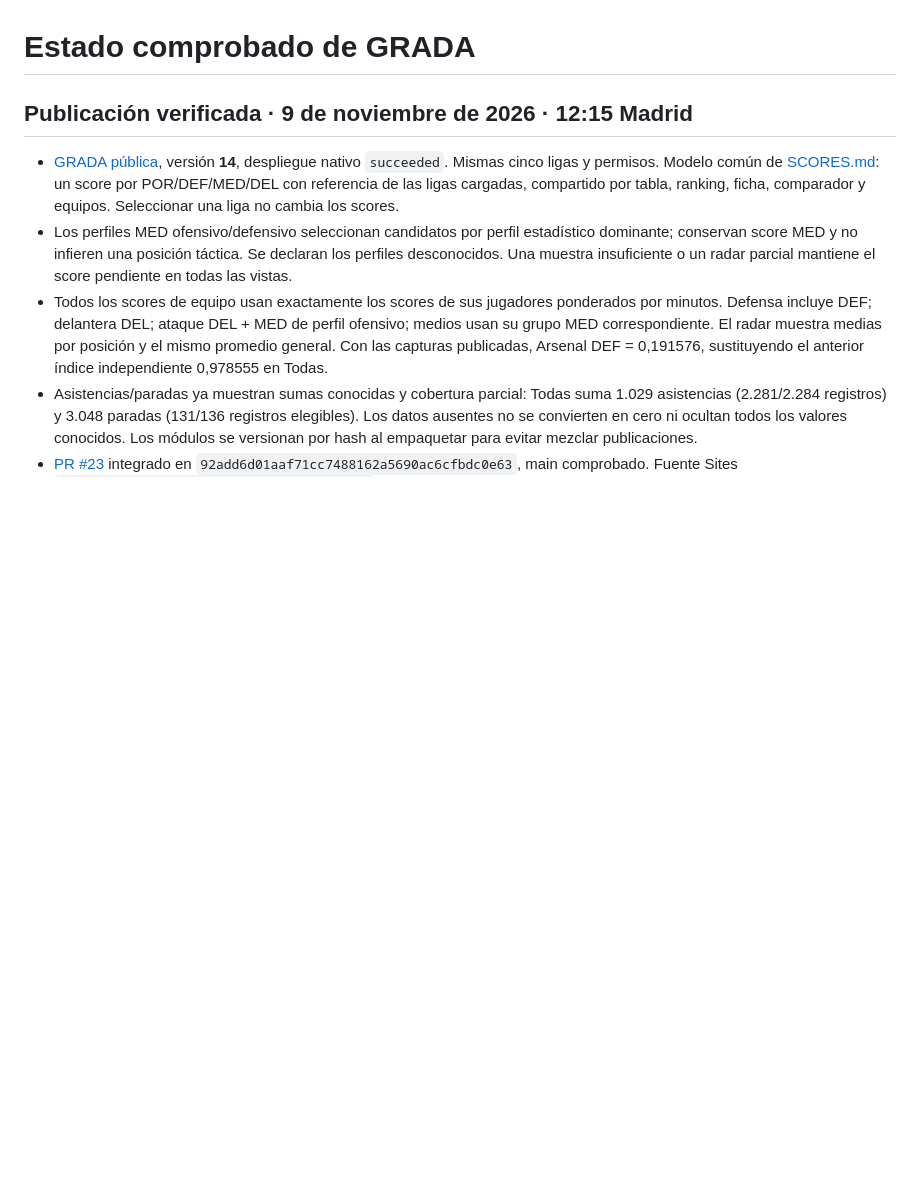
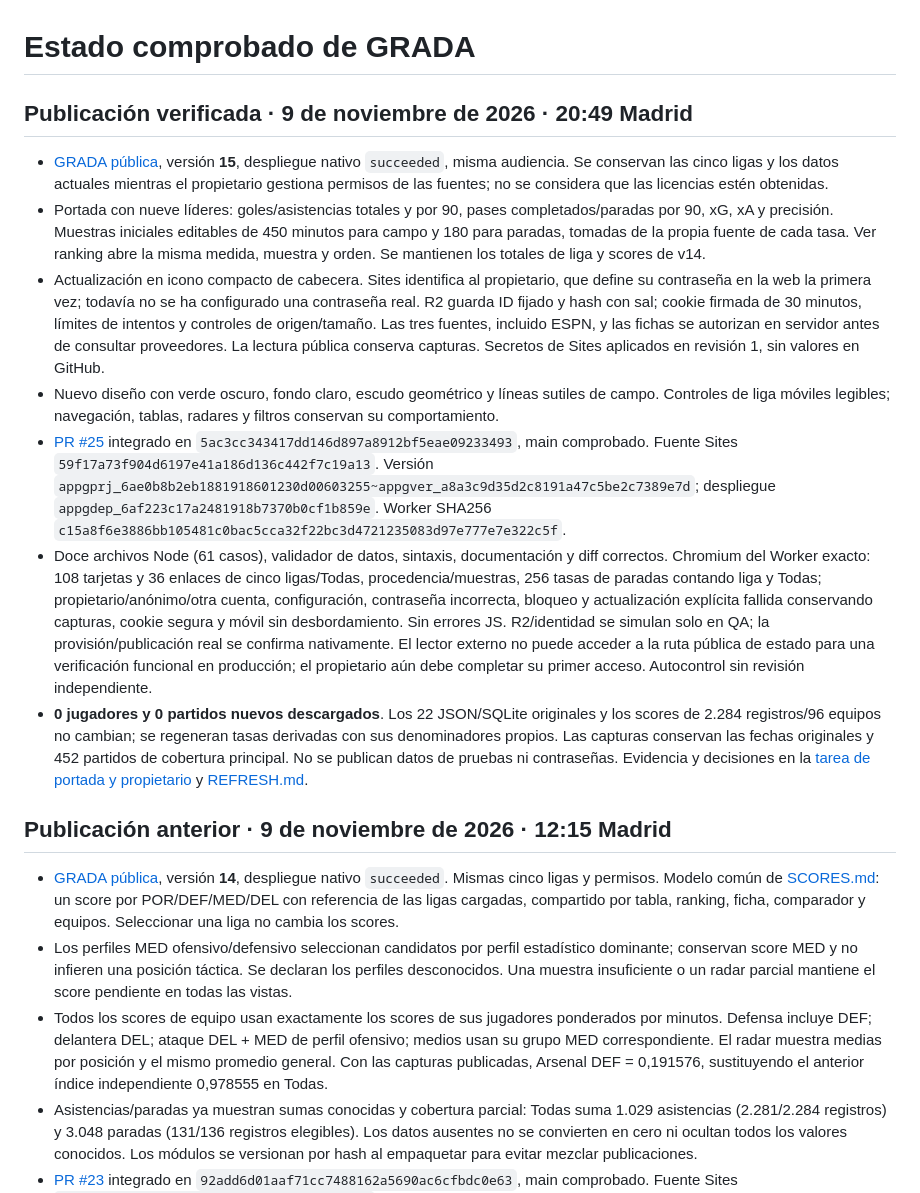
Before and after one commit to estadisticasfutbolxg/grada-futbol, a Markdown page: docs/STATUS.md, the part around the change. Drawn GitHub-style; blank space fills up the shorter version.

Commit message:
Registrar publicación v15 y acceso de propietario

```diff
--- a/docs/STATUS.md
+++ b/docs/STATUS.md
@@ -1,6 +1,16 @@
 # Estado comprobado de GRADA
 
-## Publicación verificada · 9 de noviembre de 2026 · 12:15 Madrid
+## Publicación verificada · 9 de noviembre de 2026 · 20:49 Madrid
+
+- [GRADA pública](https://grada-futbol-analitica.ivanmatema2.chatgpt.site), versión **15**, despliegue nativo `succeeded`, misma audiencia. Se conservan las cinco ligas y los datos actuales mientras el propietario gestiona permisos de las fuentes; no se considera que las licencias estén obtenidas.
+- Portada con nueve líderes: goles/asistencias totales y por 90, pases completados/paradas por 90, xG, xA y precisión. Muestras iniciales editables de 450 minutos para campo y 180 para paradas, tomadas de la propia fuente de cada tasa. Ver ranking abre la misma medida, muestra y orden. Se mantienen los totales de liga y scores de v14.
+- Actualización en icono compacto de cabecera. Sites identifica al propietario, que define su contraseña en la web la primera vez; todavía no se ha configurado una contraseña real. R2 guarda ID fijado y hash con sal; cookie firmada de 30 minutos, límites de intentos y controles de origen/tamaño. Las tres fuentes, incluido ESPN, y las fichas se autorizan en servidor antes de consultar proveedores. La lectura pública conserva capturas. Secretos de Sites aplicados en revisión 1, sin valores en GitHub.
+- Nuevo diseño con verde oscuro, fondo claro, escudo geométrico y líneas sutiles de campo. Controles de liga móviles legibles; navegación, tablas, radares y filtros conservan su comportamiento.
+- [PR #25](https://github.com/estadisticasfutbolxg/grada-futbol/pull/25) integrado en `5ac3cc343417dd146d897a8912bf5eae09233493`, main comprobado. Fuente Sites `59f17a73f904d6197e41a186d136c442f7c19a13`. Versión `appgprj_6ae0b8b2eb1881918601230d00603255~appgver_a8a3c9d35d2c8191a47c5be2c7389e7d`; despliegue `appgdep_6af223c17a2481918b7370b0cf1b859e`. Worker SHA256 `c15a8f6e3886bb105481c0bac5cca32f22bc3d4721235083d97e777e7e322c5f`.
+- Doce archivos Node (61 casos), validador de datos, sintaxis, documentación y diff correctos. Chromium del Worker exacto: 108 tarjetas y 36 enlaces de cinco ligas/Todas, procedencia/muestras, 256 tasas de paradas contando liga y Todas; propietario/anónimo/otra cuenta, configuración, contraseña incorrecta, bloqueo y actualización explícita fallida conservando capturas, cookie segura y móvil sin desbordamiento. Sin errores JS. R2/identidad se simulan solo en QA; la provisión/publicación real se confirma nativamente. El lector externo no puede acceder a la ruta pública de estado para una verificación funcional en producción; el propietario aún debe completar su primer acceso. Autocontrol sin revisión independiente.
+- **0 jugadores y 0 partidos nuevos descargados**. Los 22 JSON/SQLite originales y los scores de 2.284 registros/96 equipos no cambian; se regeneran tasas derivadas con sus denominadores propios. Las capturas conservan las fechas originales y 452 partidos de cobertura principal. No se publican datos de pruebas ni contraseñas. Evidencia y decisiones en la [tarea de portada y propietario](../loop/tasks/20261109-codex-leaders-per90.md) y [REFRESH.md](REFRESH.md).
+
+## Publicación anterior · 9 de noviembre de 2026 · 12:15 Madrid
 
 - [GRADA pública](https://grada-futbol-analitica.ivanmatema2.chatgpt.site), versión **14**, despliegue nativo `succeeded`. Mismas cinco ligas y permisos. Modelo común de [SCORES.md](SCORES.md): un score por POR/DEF/MED/DEL con referencia de las ligas cargadas, compartido por tabla, ranking, ficha, comparador y equipos. Seleccionar una liga no cambia los scores.
 - Los perfiles MED ofensivo/defensivo seleccionan candidatos por perfil estadístico dominante; conservan score MED y no infieren una posición táctica. Se declaran los perfiles desconocidos. Una muestra insuficiente o un radar parcial mantiene el score pendiente en todas las vistas.
```
Also changed, not shown: loop/tasks/20261109-codex-leaders-per90.md (+12 -2 lines).
